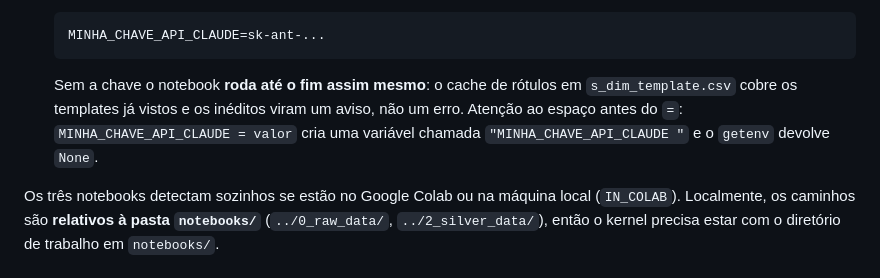
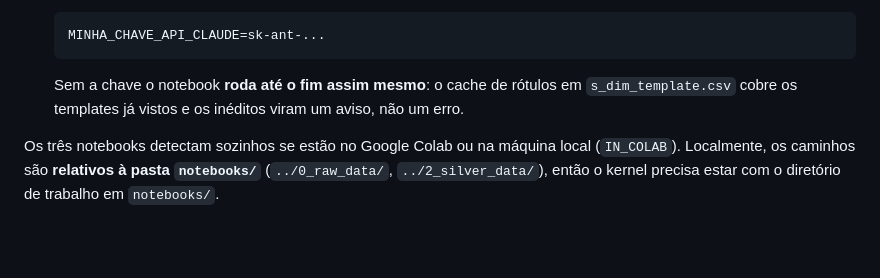
Before and after one commit to jffdevbr/challenge_locaweb, a Markdown page: README.md, the part around the change. GitHub-like rendering; blank space fills up the shorter version.

Commit message:
Update README with API key usage details
Clarified behavior regarding API key and variable naming in README.

````diff
--- a/README.md
+++ b/README.md
@@ -146,9 +146,7 @@ precisa levar o dado junto.
   ```
 
   Sem a chave o notebook **roda até o fim assim mesmo**: o cache de rótulos em `s_dim_template.csv`
-  cobre os templates já vistos e os inéditos viram um aviso, não um erro. Atenção ao espaço antes
-  do `=`: `MINHA_CHAVE_API_CLAUDE = valor` cria uma variável chamada `"MINHA_CHAVE_API_CLAUDE "` e o
-  `getenv` devolve `None`.
+  cobre os templates já vistos e os inéditos viram um aviso, não um erro.
 
 Os três notebooks detectam sozinhos se estão no Google Colab ou na máquina local (`IN_COLAB`).
 Localmente, os caminhos são **relativos à pasta `notebooks/`** (`../0_raw_data/`, `../2_silver_data/`),
````
